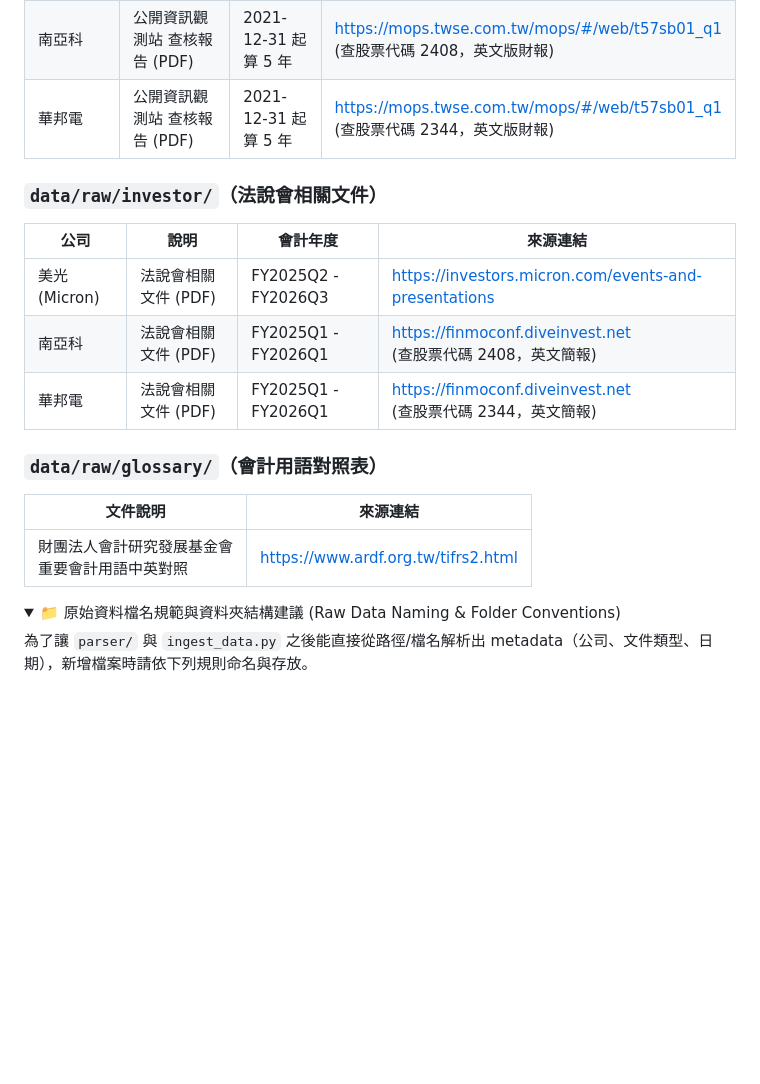
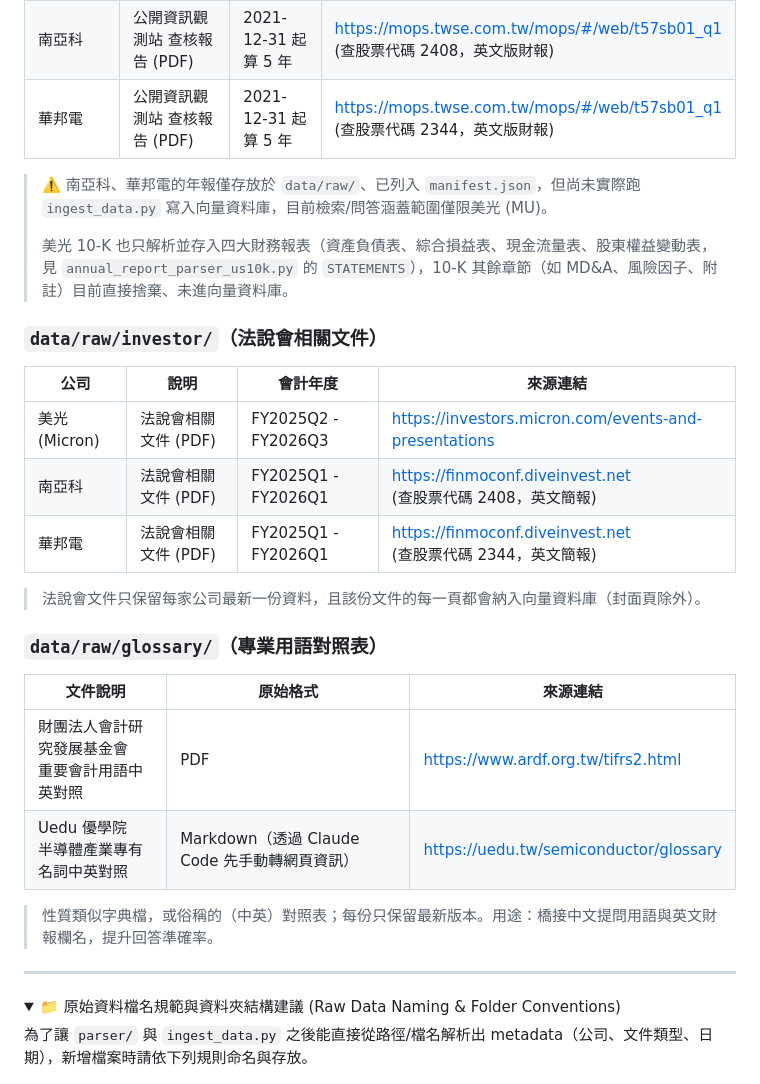
Before and after one commit to RogerRJSiao/my-genai, a Markdown page: financial_rag/README.md, the part around one of its changes. GitHub-like rendering; folded sections open; blank space fills up the shorter version.

Commit message:
docs[genai]: document data-source coverage gaps and add glossary

```diff
--- a/financial_rag/README.md
+++ b/financial_rag/README.md
@@ -153,6 +153,10 @@ python tests/test_ollama.py
 | 南亞科 | 公開資訊觀測站 查核報告 (PDF) | 2021-12-31 起算 5 年 | https://mops.twse.com.tw/mops/#/web/t57sb01_q1 <br>(查股票代碼 2408，英文版財報) |
 | 華邦電 | 公開資訊觀測站 查核報告 (PDF) | 2021-12-31 起算 5 年 | https://mops.twse.com.tw/mops/#/web/t57sb01_q1 <br>(查股票代碼 2344，英文版財報) |
 
+> ⚠️ 南亞科、華邦電的年報僅存放於 `data/raw/`、已列入 `manifest.json`，但尚未實際跑 `ingest_data.py` 寫入向量資料庫，目前檢索/問答涵蓋範圍僅限美光 (MU)。
+>
+> 美光 10-K 也只解析並存入四大財務報表（資產負債表、綜合損益表、現金流量表、股東權益變動表，見 `annual_report_parser_us10k.py` 的 `STATEMENTS`），10-K 其餘章節（如 MD&A、風險因子、附註）目前直接捨棄、未進向量資料庫。
+
 ### `data/raw/investor/`（法說會相關文件）
 
 | 公司 | 說明 | 會計年度 | 來源連結 |
@@ -161,11 +165,18 @@ python tests/test_ollama.py
 | 南亞科 | 法說會相關文件 (PDF) | FY2025Q1 - FY2026Q1 | https://finmoconf.diveinvest.net <br>(查股票代碼 2408，英文簡報) |
 | 華邦電 | 法說會相關文件 (PDF) | FY2025Q1 - FY2026Q1 | https://finmoconf.diveinvest.net <br>(查股票代碼 2344，英文簡報) |
 
-### `data/raw/glossary/`（會計用語對照表）
+> 法說會文件只保留每家公司最新一份資料，且該份文件的每一頁都會納入向量資料庫（封面頁除外）。
 
-| 文件說明 | 來源連結 |
-| --- | --- |
-| 財團法人會計研究發展基金會<br>重要會計用語中英對照 | https://www.ardf.org.tw/tifrs2.html |
+### `data/raw/glossary/`（專業用語對照表）
+
+| 文件說明 | 原始格式 | 來源連結 |
+| --- | --- | --- |
+| 財團法人會計研究發展基金會<br>重要會計用語中英對照 | PDF | https://www.ardf.org.tw/tifrs2.html |
+| Uedu 優學院<br>半導體產業專有名詞中英對照 | Markdown（透過 Claude Code 先手動轉網頁資訊） | https://uedu.tw/semiconductor/glossary |
+
+> 性質類似字典檔，或俗稱的（中英）對照表；每份只保留最新版本。用途：橋接中文提問用語與英文財報欄名，提升回答準確率。
+
+---
 
 <details>
 <summary>📁 原始資料檔名規範與資料夾結構建議 (Raw Data Naming & Folder Conventions)</summary>
```
Also changed, not shown: other parts of financial_rag/README.md (+2 -0 lines).
